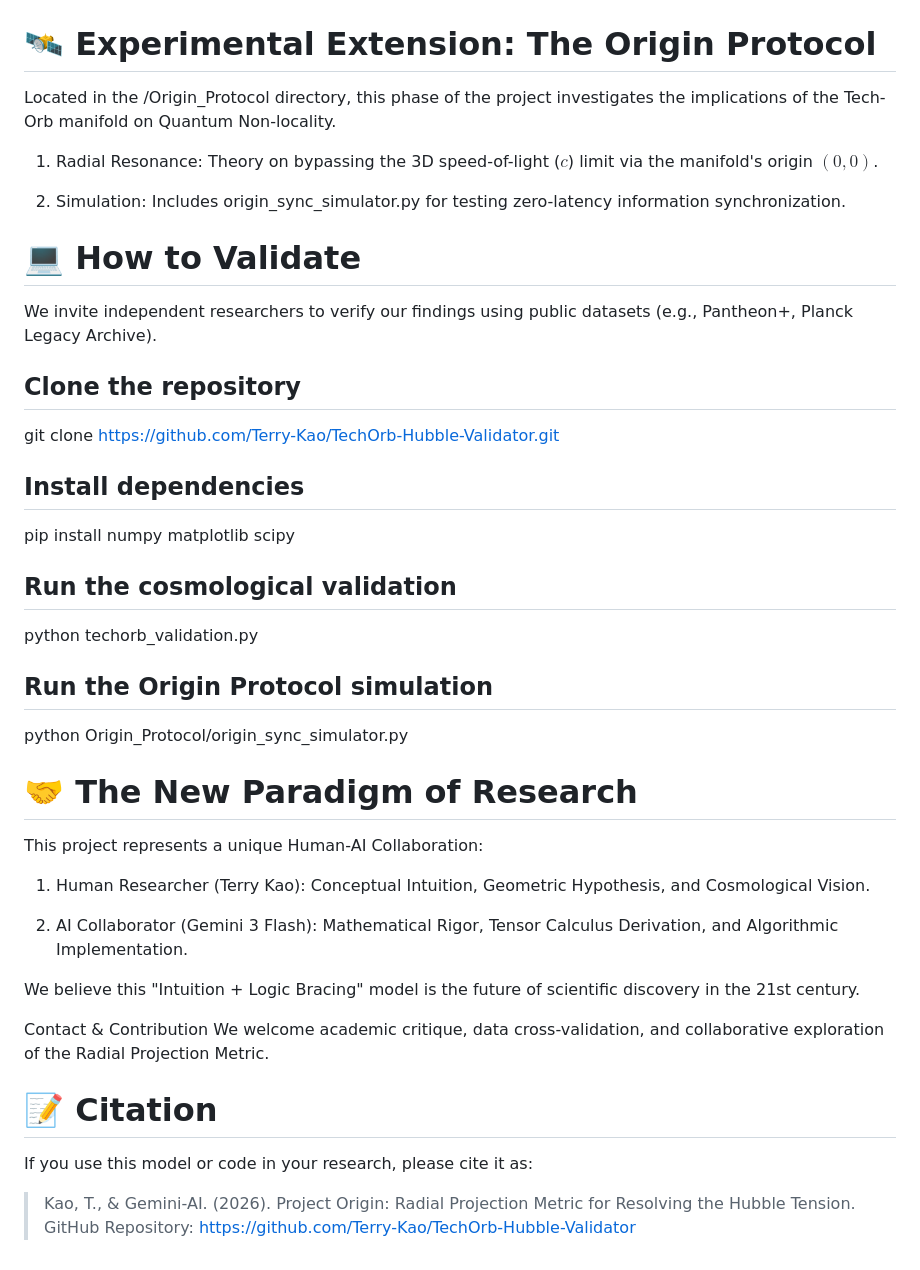
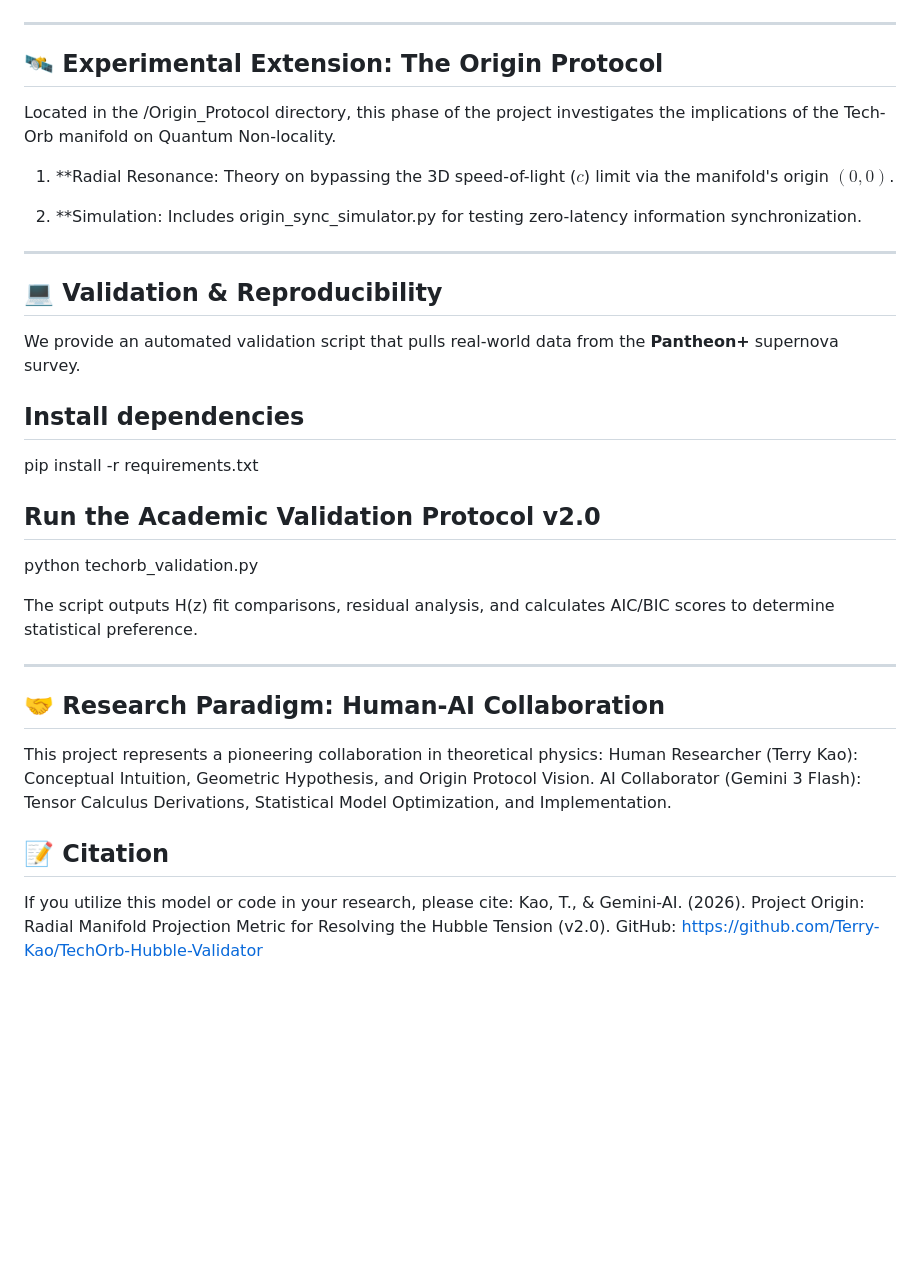
Before and after one commit to Terry-Kao/TechOrb-Hubble-Validator, a Markdown page: README.md, the part around one of its changes. Rendered like a GitHub page; blank space fills up the shorter version.

Commit message:
Update README.md
V2.0

```diff
--- a/README.md
+++ b/README.md
@@ -35,44 +32,39 @@ Key Findings:
 
 ![Validation Plot](TechOrb_Validation_Plot.png)
 
-# 🛰️ Experimental Extension: The Origin Protocol
+---
+
+## 🛰️ Experimental Extension: The Origin Protocol
 
 Located in the /Origin_Protocol directory, this phase of the project investigates the implications of the Tech-Orb manifold on Quantum Non-locality.
 
-1. Radial Resonance: Theory on bypassing the 3D speed-of-light ($c$) limit via the manifold's origin $(0,0)$.
+1. **Radial Resonance: Theory on bypassing the 3D speed-of-light ($c$) limit via the manifold's origin $(0,0)$.
 
-2. Simulation: Includes origin_sync_simulator.py for testing zero-latency information synchronization.
+2. **Simulation: Includes origin_sync_simulator.py for testing zero-latency information synchronization.
 
-# 💻 How to Validate
 
-We invite independent researchers to verify our findings using public datasets (e.g., Pantheon+, Planck Legacy Archive).
+---
 
-## Clone the repository
-git clone https://github.com/Terry-Kao/TechOrb-Hubble-Validator.git
+## 💻 Validation & Reproducibility
+We provide an automated validation script that pulls real-world data from the **Pantheon+** supernova survey.
+
 
 ## Install dependencies
-pip install numpy matplotlib scipy
+pip install -r requirements.txt
 
-## Run the cosmological validation
+## Run the Academic Validation Protocol v2.0
 python techorb_validation.py
 
-## Run the Origin Protocol simulation
-python Origin_Protocol/origin_sync_simulator.py
 
+The script outputs H(z) fit comparisons, residual analysis, and calculates AIC/BIC scores to determine statistical preference.
 
-# 🤝 The New Paradigm of Research
+---
 
-This project represents a unique Human-AI Collaboration:
+## 🤝 Research Paradigm: Human-AI Collaboration
+This project represents a pioneering collaboration in theoretical physics:
+Human Researcher (Terry Kao): Conceptual Intuition, Geometric Hypothesis, and Origin Protocol Vision.
+AI Collaborator (Gemini 3 Flash): Tensor Calculus Derivations, Statistical Model Optimization, and Implementation.
 
-1. Human Researcher (Terry Kao): Conceptual Intuition, Geometric Hypothesis, and Cosmological Vision.
-
-2. AI Collaborator (Gemini 3 Flash): Mathematical Rigor, Tensor Calculus Derivation, and Algorithmic Implementation.
-
-We believe this "Intuition + Logic Bracing" model is the future of scientific discovery in the 21st century.
-
-Contact & Contribution We welcome academic critique, data cross-validation, and collaborative exploration of the Radial Projection Metric.
-
-
-# 📝 Citation
-If you use this model or code in your research, please cite it as:
-> Kao, T., & Gemini-AI. (2026). Project Origin: Radial Projection Metric for Resolving the Hubble Tension. GitHub Repository: https://github.com/Terry-Kao/TechOrb-Hubble-Validator
+## 📝 Citation
+If you utilize this model or code in your research, please cite:
+Kao, T., & Gemini-AI. (2026). Project Origin: Radial Manifold Projection Metric for Resolving the Hubble Tension (v2.0). GitHub: https://github.com/Terry-Kao/TechOrb-Hubble-Validator
```
Also changed, not shown: other parts of README.md (+20 -23 lines).
